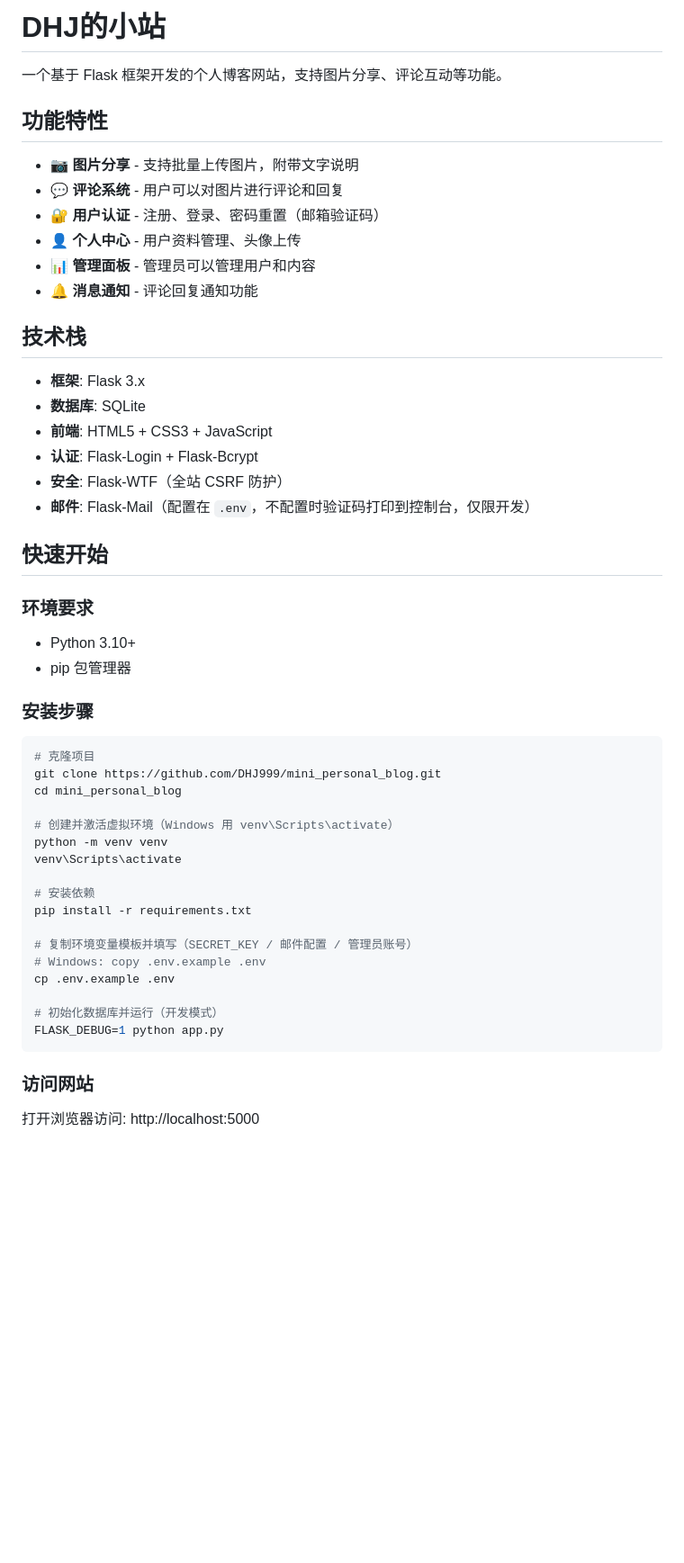
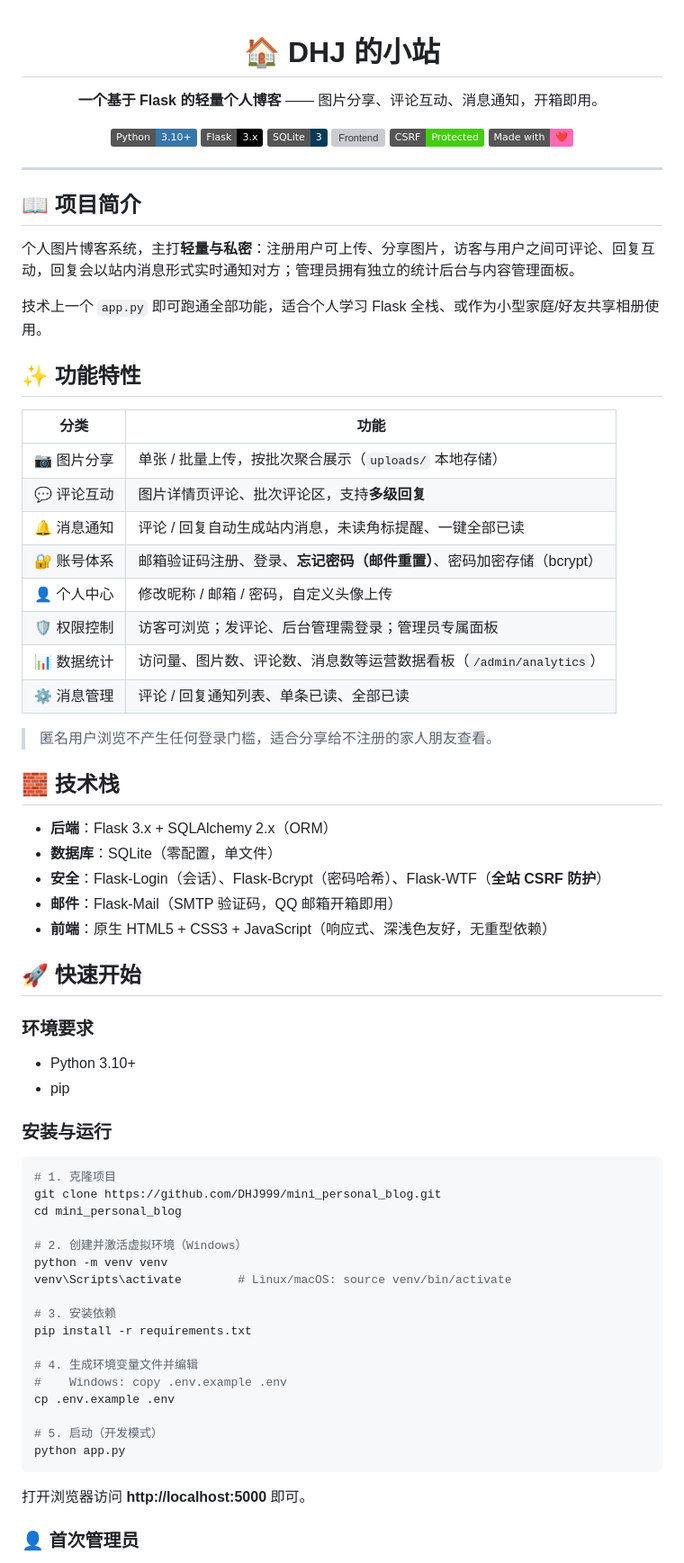
Before and after one commit to DHJ999/nimi-personal-blog, a Markdown page: README.md, the part around one of its changes. Shown at 90% size. Rendered like a GitHub page; badges without logos; blank space fills up the shorter version; grey boxes are pictures that could not be loaded.

Commit message:
docs: 全面打磨 README —— 补徽章、功能特性表、配置说明、路由一览、生产部署与安全设计

````diff
--- a/README.md
+++ b/README.md
@@ -1,55 +1,79 @@
-# DHJ的小站
+<div align="center">
 
-一个基于 Flask 框架开发的个人博客网站，支持图片分享、评论互动等功能。
+# 🏠 DHJ 的小站
 
-## 功能特性
+**一个基于 Flask 的轻量个人博客** —— 图片分享、评论互动、消息通知，开箱即用。
 
-- 📷 **图片分享** - 支持批量上传图片，附带文字说明
-- 💬 **评论系统** - 用户可以对图片进行评论和回复
-- 🔐 **用户认证** - 注册、登录、密码重置（邮箱验证码）
-- 👤 **个人中心** - 用户资料管理、头像上传
-- 📊 **管理面板** - 管理员可以管理用户和内容
-- 🔔 **消息通知** - 评论回复通知功能
+[![Python](https://img.shields.io/badge/Python-3.10%2B-3776AB?logo=python&logoColor=white)](https://www.python.org/)
+[![Flask](https://img.shields.io/badge/Flask-3.x-000000?logo=flask&logoColor=white)](https://flask.palletsprojects.com/)
+[![SQLite](https://img.shields.io/badge/SQLite-3-003B57?logo=sqlite&logoColor=white)](https://www.sqlite.org/)
+[![Frontend](https://img.shields.io/badge/Frontend-HTML%20%2F%20CSS%20%2F%20JS-E34F26?logo=html5&logoColor=white)]()
+[![CSRF](https://img.shields.io/badge/CSRF-Protected-success)]()
+[![Made with ❤️](https://img.shields.io/badge/Made%20with-%E2%9D%A4%EF%B8%8F-ff69b4)]()
 
-## 技术栈
+</div>
 
-- **框架**: Flask 3.x
-- **数据库**: SQLite
-- **前端**: HTML5 + CSS3 + JavaScript
-- **认证**: Flask-Login + Flask-Bcrypt
-- **安全**: Flask-WTF（全站 CSRF 防护）
-- **邮件**: Flask-Mail（配置在 `.env`，不配置时验证码打印到控制台，仅限开发）
+---
 
-## 快速开始
+## 📖 项目简介
+
+个人图片博客系统，主打**轻量与私密**：注册用户可上传、分享图片，访客与用户之间可评论、回复互动，回复会以站内消息形式实时通知对方；管理员拥有独立的统计后台与内容管理面板。
+
+技术上一个 `app.py` 即可跑通全部功能，适合个人学习 Flask 全栈、或作为小型家庭/好友共享相册使用。
+
+## ✨ 功能特性
+
+| 分类 | 功能 |
+| --- | --- |
+| 📷 图片分享 | 单张 / 批量上传，按批次聚合展示（`uploads/` 本地存储） |
+| 💬 评论互动 | 图片详情页评论、批次评论区，支持**多级回复** |
+| 🔔 消息通知 | 评论 / 回复自动生成站内消息，未读角标提醒、一键全部已读 |
+| 🔐 账号体系 | 邮箱验证码注册、登录、**忘记密码（邮件重置）**、密码加密存储（bcrypt） |
+| 👤 个人中心 | 修改昵称 / 邮箱 / 密码，自定义头像上传 |
+| 🛡️ 权限控制 | 访客可浏览；发评论、后台管理需登录；管理员专属面板 |
+| 📊 数据统计 | 访问量、图片数、评论数、消息数等运营数据看板（`/admin/analytics`） |
+| ⚙️ 消息管理 | 评论 / 回复通知列表、单条已读、全部已读 |
+
+> 匿名用户浏览不产生任何登录门槛，适合分享给不注册的家人朋友查看。
+
+## 🧱 技术栈
+
+- **后端**：Flask 3.x + SQLAlchemy 2.x（ORM）
+- **数据库**：SQLite（零配置，单文件）
+- **安全**：Flask-Login（会话）、Flask-Bcrypt（密码哈希）、Flask-WTF（**全站 CSRF 防护**）
+- **邮件**：Flask-Mail（SMTP 验证码，QQ 邮箱开箱即用）
+- **前端**：原生 HTML5 + CSS3 + JavaScript（响应式、深浅色友好，无重型依赖）
+
+## 🚀 快速开始
 
 ### 环境要求
 
 - Python 3.10+
-- pip 包管理器
+- pip
 
-### 安装步骤
+### 安装与运行
 
 ```bash
-# 克隆项目
+# 1. 克隆项目
 git clone https://github.com/DHJ999/mini_personal_blog.git
 cd mini_personal_blog
 
-# 创建并激活虚拟环境（Windows 用 venv\Scripts\activate）
+# 2. 创建并激活虚拟环境（Windows）
 python -m venv venv
-venv\Scripts\activate
+venv\Scripts\activate        # Linux/macOS: source venv/bin/activate
 
-# 安装依赖
+# 3. 安装依赖
 pip install -r requirements.txt
 
-# 复制环境变量模板并填写（SECRET_KEY / 邮件配置 / 管理员账号）
-# Windows: copy .env.example .env
+# 4. 生成环境变量文件并编辑
+#    Windows: copy .env.example .env
 cp .env.example .env
 
-# 初始化数据库并运行（开发模式）
-FLASK_DEBUG=1 python app.py
+# 5. 启动（开发模式）
+python app.py
 ```
 
-### 访问网站
+打开浏览器访问 **http://localhost:5000** 即可。
 
-打开浏览器访问: http://localhost:5000
+### 👤 首次管理员
 
````
Also changed, not shown: other parts of README.md (+91 -36 lines).
